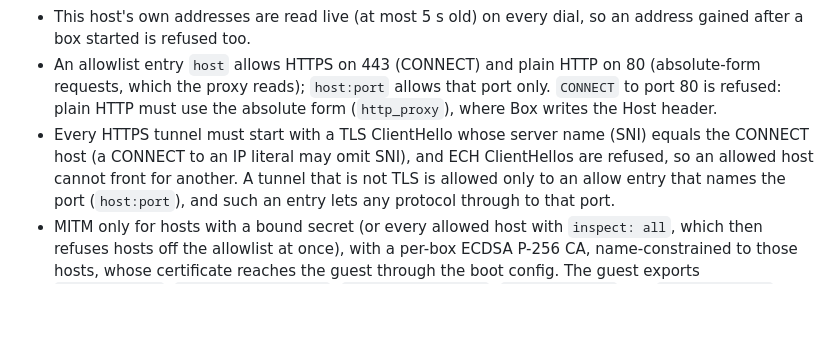
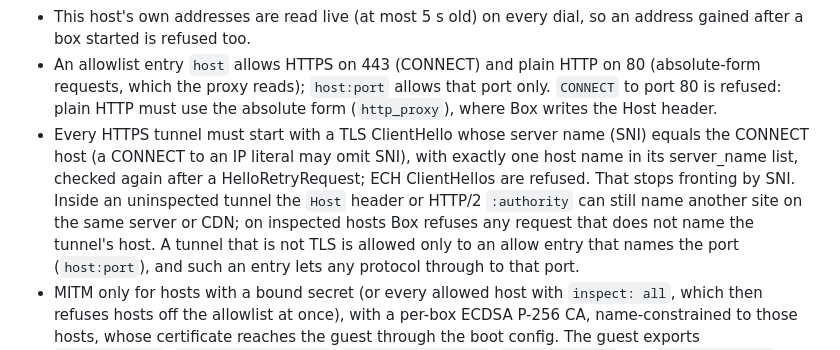
Before and after one commit to Cygnux-Labs/Tracekit-box, a Markdown page: docs/architecture.md, the part around the change. GitHub-like rendering; blank space fills up the shorter version.

```diff
--- a/docs/architecture.md
+++ b/docs/architecture.md
@@ -120,7 +120,10 @@ the box's memory per tmpfs, and vanish with the box), and `/workspace` as an ove
   proxy reads); `host:port` allows that port only. `CONNECT` to port 80 is refused: plain HTTP must use the absolute
   form (`http_proxy`), where Box writes the Host header.
 - Every HTTPS tunnel must start with a TLS ClientHello whose server name (SNI) equals the CONNECT host (a CONNECT to an
-  IP literal may omit SNI), and ECH ClientHellos are refused, so an allowed host cannot front for another. A tunnel
+  IP literal may omit SNI), with exactly one host name in its server_name list, checked again after a HelloRetryRequest;
+  ECH ClientHellos are refused. That stops fronting by SNI. Inside an uninspected tunnel the `Host` header or HTTP/2
+  `:authority` can still name another site on the same server or CDN; on inspected hosts Box refuses any request that
+  does not name the tunnel's host. A tunnel
   that is not TLS is allowed only to an allow entry that names the port (`host:port`), and such an entry lets any
   protocol through to that port.
 - MITM only for hosts with a bound secret (or every allowed host with `inspect: all`, which then refuses hosts off the
```
Also changed, not shown: docs/limits.md (+1 -0 lines).
